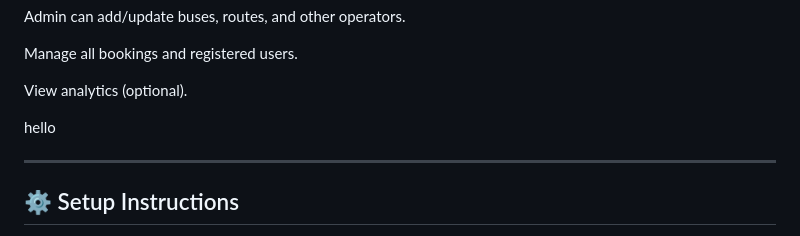
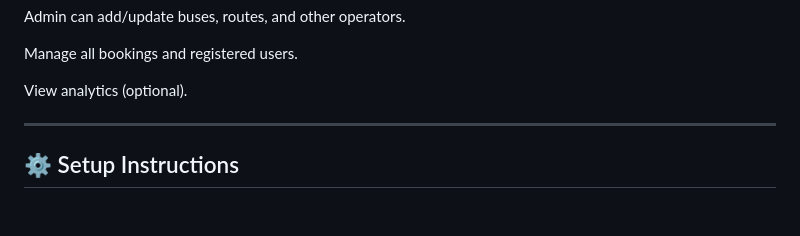
Before and after one commit to dheerav-45/bus-reservation-django, a Markdown page: README.md, the part around the change. Drawn GitHub-style; blank space fills up the shorter version.

```diff
--- a/README.md
+++ b/README.md
@@ -94,7 +94,6 @@ Manage all bookings and registered users.
 
 View analytics (optional).
 
-hello
 
 ---
 
```
